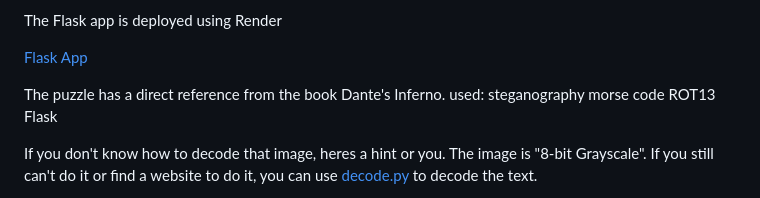
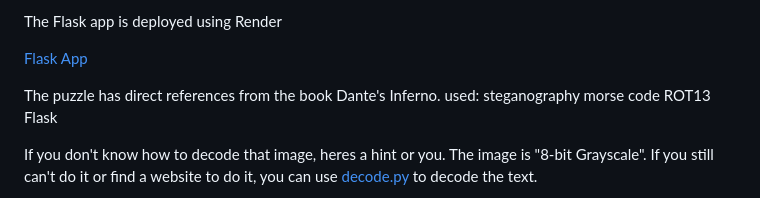
Before and after one commit to EX0PH1US/theonewhobetrayedall, a Markdown page: README.md, the part around the change. Rendered like a GitHub page.

```diff
--- a/README.md
+++ b/README.md
@@ -16,7 +16,7 @@ The Flask app is deployed using Render
 
 <a href="https://theonewhobetrayedall.onrender.com/">Flask App</a>
 
-The puzzle has a direct reference from the book Dante's Inferno.
+The puzzle has direct references from the book Dante's Inferno.
 used:
 steganography
 morse code
```
